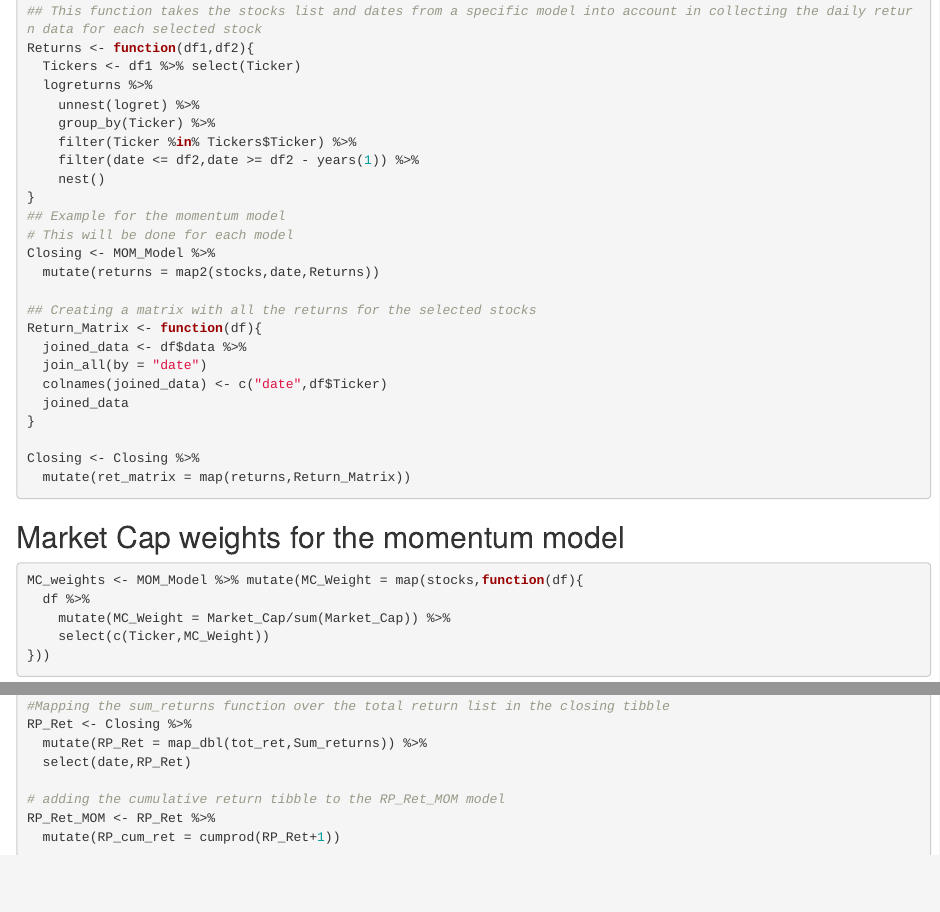
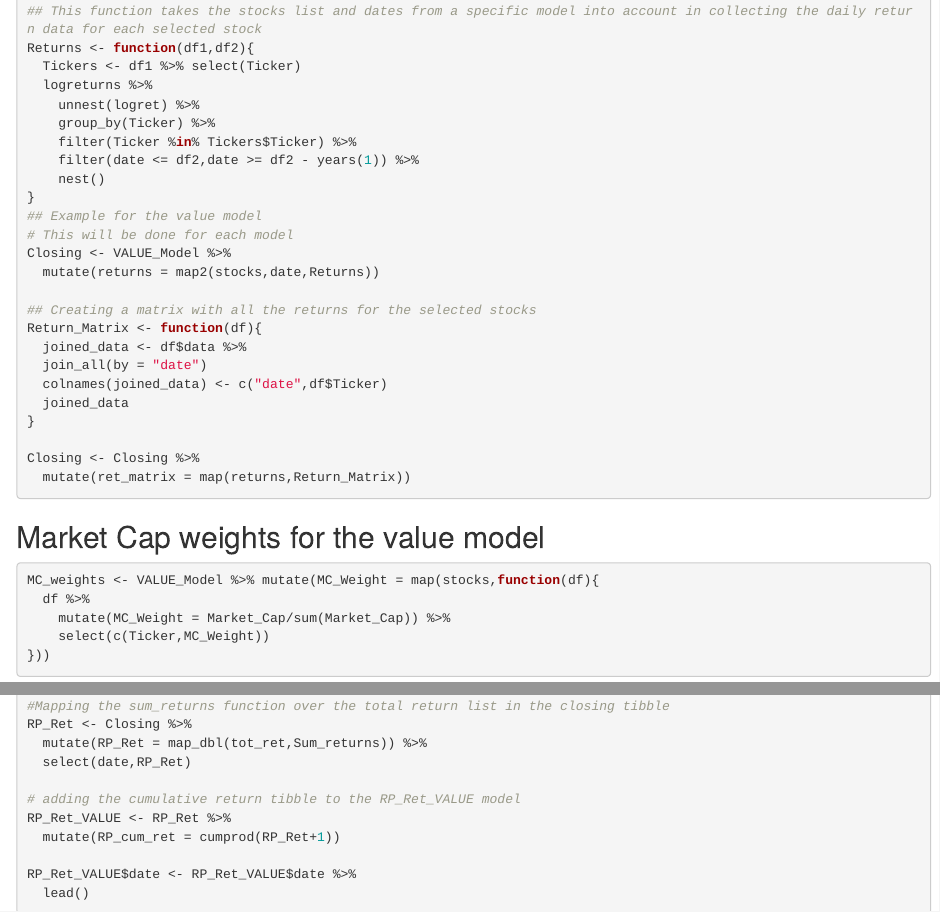
Before and after one commit to KobusViljoen/Thesis, an R Markdown document (Calculating the stock weights.Rmd): the page in a window 1100 px wide, from 910 px down, and a second part further down, joined at a grey line. Rendered offline with R 4.5, knitr and Pandoc, with nearby package versions.

Commit message:
Changed to the example for the value model

````diff
--- a/Calculating the stock weights.Rmd
+++ b/Calculating the stock weights.Rmd
@@ -59,9 +59,9 @@ Returns <- function(df1,df2){
     filter(date <= df2,date >= df2 - years(1)) %>%
     nest()
 }
-## Example for the momentum model
+## Example for the value model
 # This will be done for each model
-Closing <- MOM_Model %>%
+Closing <- VALUE_Model %>%
   mutate(returns = map2(stocks,date,Returns))
 
 ## Creating a matrix with all the returns for the selected stocks
@@ -77,9 +77,9 @@ Closing <- Closing %>%
 
 ```
 
-## Market Cap weights for the momentum model
+## Market Cap weights for the value model
 ```{r}
-MC_weights <- MOM_Model %>% mutate(MC_Weight = map(stocks,function(df){
+MC_weights <- VALUE_Model %>% mutate(MC_Weight = map(stocks,function(df){
   df %>%
     mutate(MC_Weight = Market_Cap/sum(Market_Cap)) %>%
     select(c(Ticker,MC_Weight))
@@ -179,9 +179,12 @@ RP_Ret <- Closing %>%
   mutate(RP_Ret = map_dbl(tot_ret,Sum_returns)) %>%
   select(date,RP_Ret)
 
-# adding the cumulative return tibble to the RP_Ret_MOM model
-RP_Ret_MOM <- RP_Ret %>%
+# adding the cumulative return tibble to the RP_Ret_VALUE model
+RP_Ret_VALUE <- RP_Ret %>%
   mutate(RP_cum_ret = cumprod(RP_Ret+1))
+
+RP_Ret_VALUE$date <- RP_Ret_VALUE$date %>%
+  lead()
 
 
 ```
````
